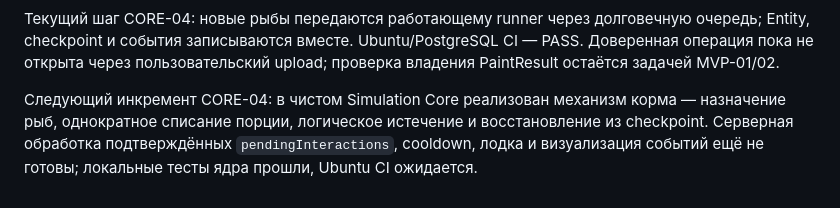
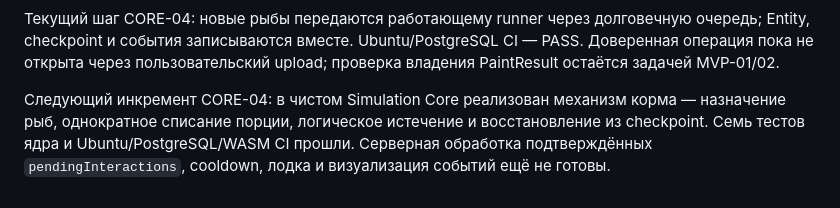
Before and after one commit to ydadev/WorldofLivingDrawings, a Markdown page: docs/STATUS.md, the part around the change. GitHub-like rendering.

```diff
--- a/docs/STATUS.md
+++ b/docs/STATUS.md
@@ -20,4 +20,4 @@ Chrome CI рендера подтвердил отдельные окраски
 
 Текущий шаг CORE-04: новые рыбы передаются работающему runner через долговечную очередь; Entity, checkpoint и события записываются вместе. Ubuntu/PostgreSQL CI — PASS. Доверенная операция пока не открыта через пользовательский upload; проверка владения PaintResult остаётся задачей MVP-01/02.
 
-Следующий инкремент CORE-04: в чистом Simulation Core реализован механизм корма — назначение рыб, однократное списание порции, логическое истечение и восстановление из checkpoint. Серверная обработка подтверждённых `pendingInteractions`, cooldown, лодка и визуализация событий ещё не готовы; локальные тесты ядра прошли, Ubuntu CI ожидается.
+Следующий инкремент CORE-04: в чистом Simulation Core реализован механизм корма — назначение рыб, однократное списание порции, логическое истечение и восстановление из checkpoint. Семь тестов ядра и Ubuntu/PostgreSQL/WASM CI прошли. Серверная обработка подтверждённых `pendingInteractions`, cooldown, лодка и визуализация событий ещё не готовы.
```
Also changed, not shown: docs/TASKS.md (+1 -1 lines), docs/WORKLOG.md (+2 -0 lines).
